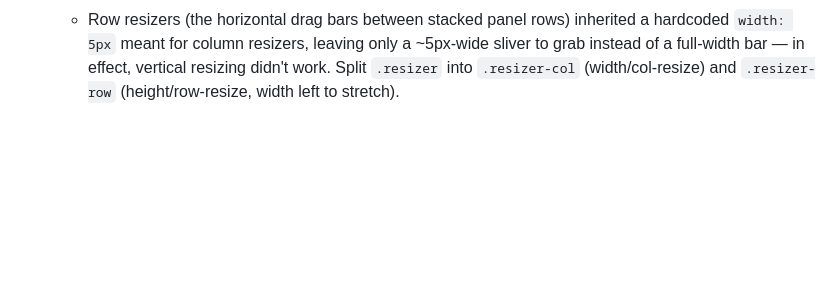
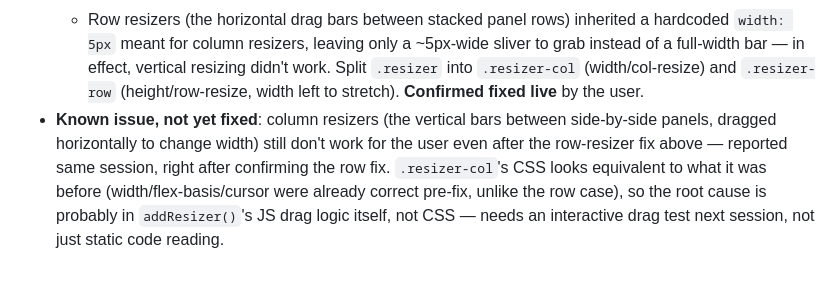
Before and after one commit to mrtengn-arch/multicli, a Markdown page: PROJECT.md, the part around the change. GitHub-like rendering; blank space fills up the shorter version.

Commit message:
Log: row-resize fix confirmed live; column resize still broken (open)
Co-Authored-By: Claude Sonnet 5 <noreply@anthropic.com>

```diff
--- a/PROJECT.md
+++ b/PROJECT.md
@@ -361,4 +361,11 @@ mini indicators and the right-side dock cards. No network requests are made at a
     hardcoded `width: 5px` meant for column resizers, leaving only a ~5px-wide sliver to
     grab instead of a full-width bar — in effect, vertical resizing didn't work. Split
     `.resizer` into `.resizer-col` (width/col-resize) and `.resizer-row` (height/row-resize,
-    width left to stretch).
+    width left to stretch). **Confirmed fixed live** by the user.
+- **Known issue, not yet fixed**: column resizers (the vertical bars between side-by-side
+  panels, dragged horizontally to change width) still don't work for the user even after
+  the row-resizer fix above — reported same session, right after confirming the row fix.
+  `.resizer-col`'s CSS looks equivalent to what it was before (width/flex-basis/cursor
+  were already correct pre-fix, unlike the row case), so the root cause is probably in
+  `addResizer()`'s JS drag logic itself, not CSS — needs an interactive drag test next
+  session, not just static code reading.
```
